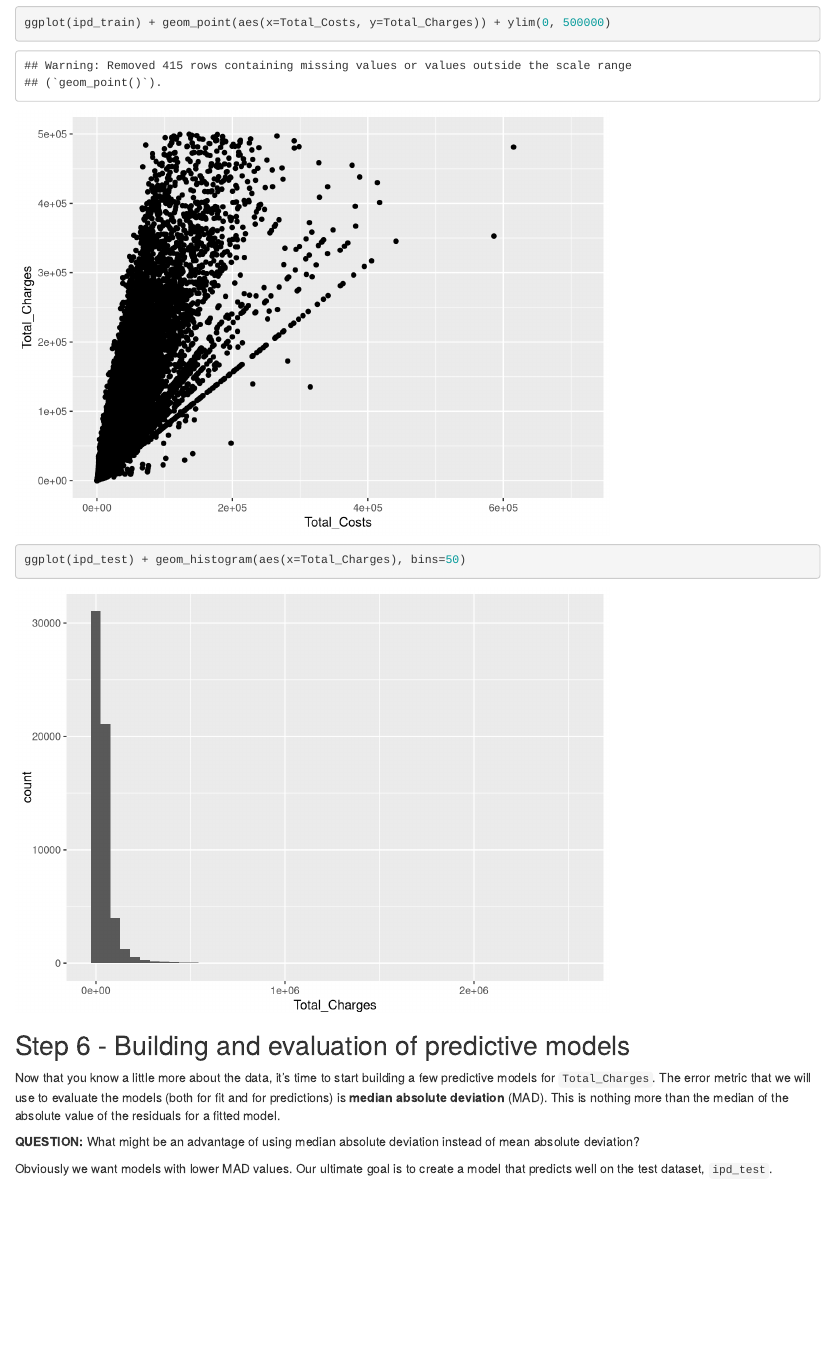
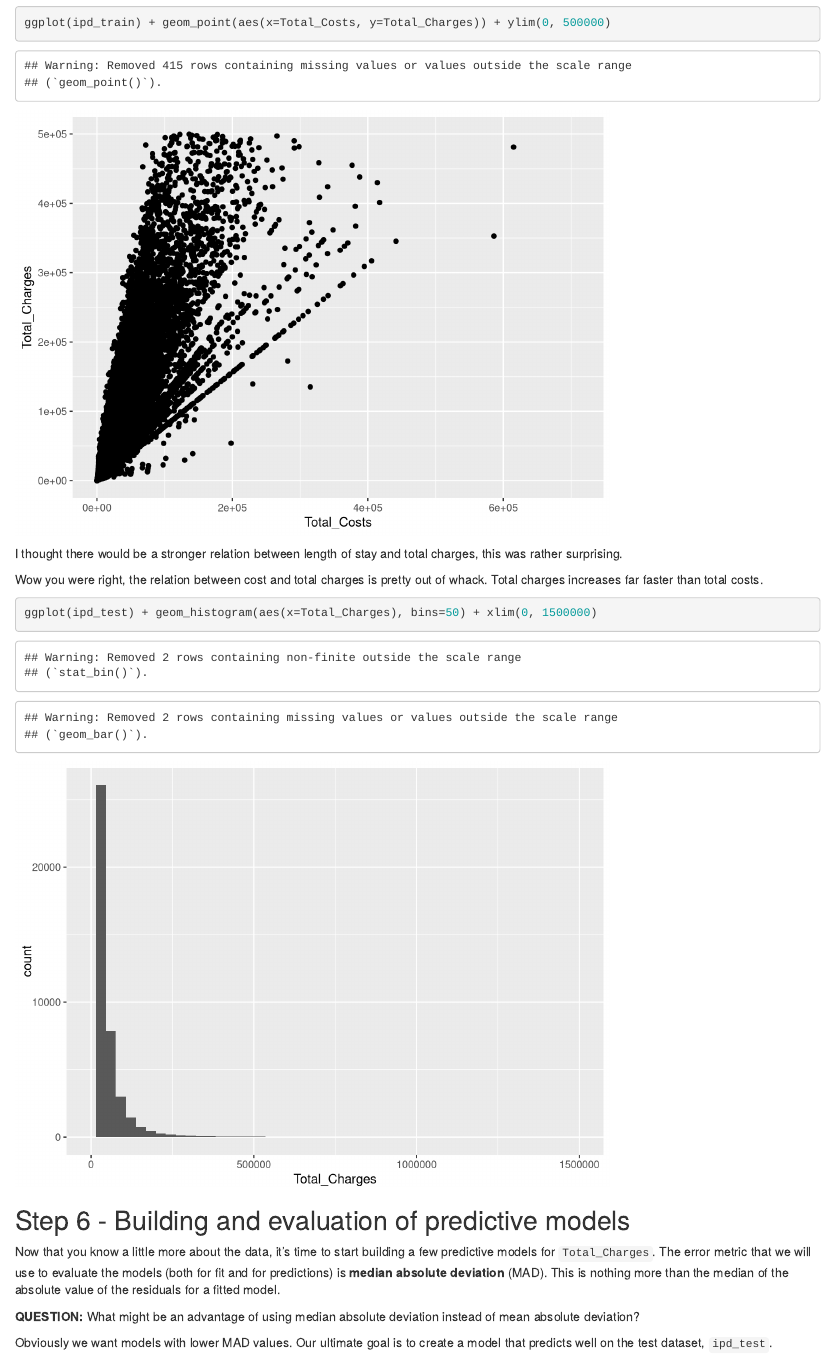
Before and after one commit to mjoneil21/Homework-4, an R Markdown document (hw4_w18_regression_r_ipdischny_charges_O'Neil.Rmd): the page in a window 1100 px wide, from 11410 px down. Rendered offline with R 4.5, knitr and Pandoc, with nearby package versions.

````diff
--- a/hw4_w18_regression_r_ipdischny_charges_O'Neil.Rmd
+++ b/hw4_w18_regression_r_ipdischny_charges_O'Neil.Rmd
@@ -185,11 +185,13 @@
 ggplot(ipd_train) + geom_point(aes(x=Length_of_Stay, y=Total_Charges))
 ggplot(ipd_train) + geom_point(aes(x=Total_Costs, y=Total_Charges)) + ylim(0, 500000)
 ```
+ I thought there would be a stronger relation between length of stay and total charges, this was rather surprising.
 
+ Wow you were right, the relation between cost and total charges is pretty out of whack. Total charges increases far faster than total costs.
 
 
 ```{r}
-ggplot(ipd_test) + geom_histogram(aes(x=Total_Charges), bins=50)
+ggplot(ipd_test) + geom_histogram(aes(x=Total_Charges), bins=50) + xlim(0, 1500000)
 ```
 
 
````
